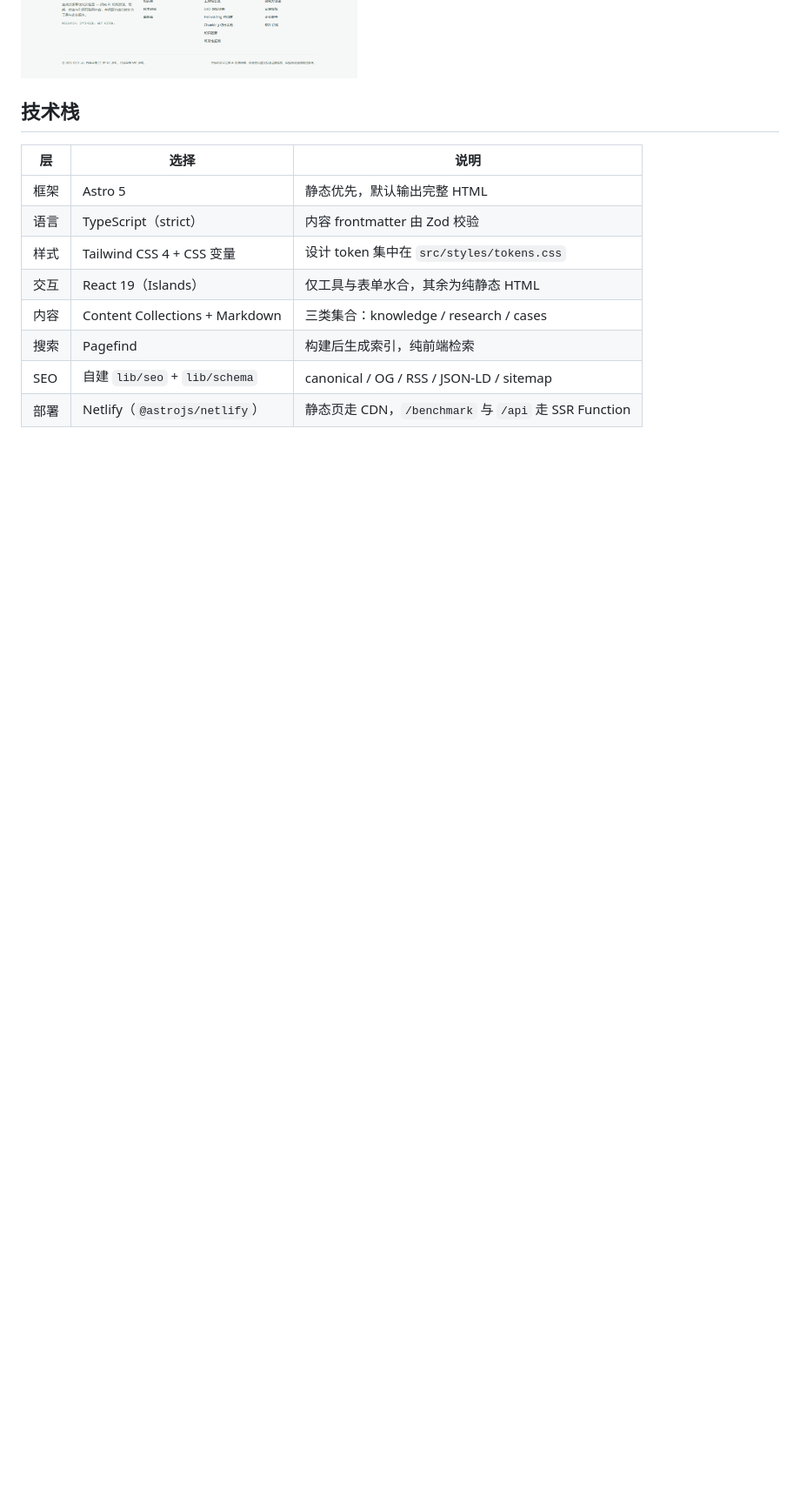
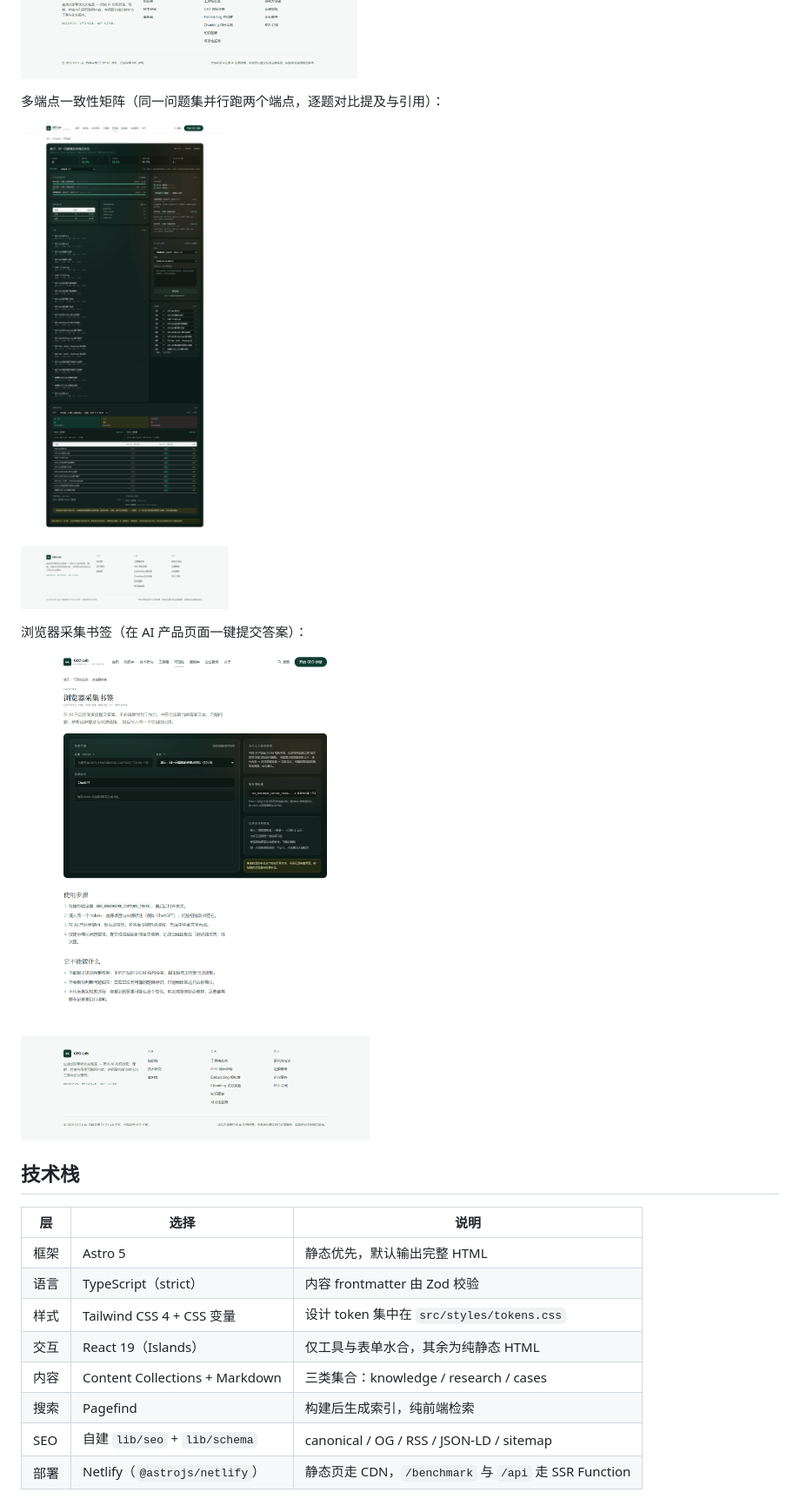
Before and after one commit to fengjutian/GEO-Lab, a Markdown page: README.md, the part around one of its changes. Shown at 87% size. GitHub-like rendering; pictures changed too: docs/screenshots/benchmark-capture.png (added), docs/screenshots/benchmark-compare.png (added); blank space fills up the shorter version.

Commit message:
feat: enhance README and index.astro with multi-endpoint comparison and browser capture details; add new screenshots

```diff
--- a/README.md
+++ b/README.md
@@ -49,6 +49,14 @@ RAG 流程实验（BM25 召回 → 重排 → 上下文装配 → 抽取式引
 项目详情（示例数据，指标、意图分层与引用域名分布）：
 
 ![监测项目详情](docs/screenshots/benchmark-project.png)
+
+多端点一致性矩阵（同一问题集并行跑两个端点，逐题对比提及与引用）：
+
+![多端点对比](docs/screenshots/benchmark-compare.png)
+
+浏览器采集书签（在 AI 产品页面一键提交答案）：
+
+![浏览器采集](docs/screenshots/benchmark-capture.png)
 
 ## 技术栈
 
```
Also changed, not shown: other parts of README.md (+44 -6 lines), docs/screenshots/benchmark-dashboard.png, 3 other files.
